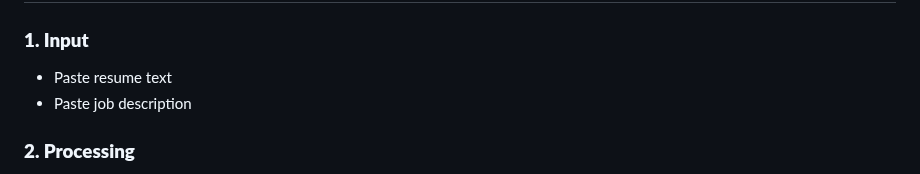
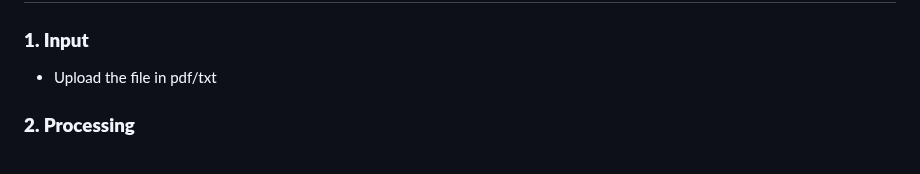
Before and after one commit to veereshawaralli/AI-based-resume-screening-app, a Markdown page: README.md, the part around the change. Drawn GitHub-style.

Commit message:
Update input section to include file upload option

```diff
--- a/README.md
+++ b/README.md
@@ -92,8 +92,7 @@ http://127.0.0.1:5000
 # 🧠 How It Works (Flow)
 
 ### **1. Input**
-- Paste resume text
-- Paste job description
+- Upload the file in pdf/txt
 
 ### **2. Processing**
 - Text cleaning & preprocessing
```
